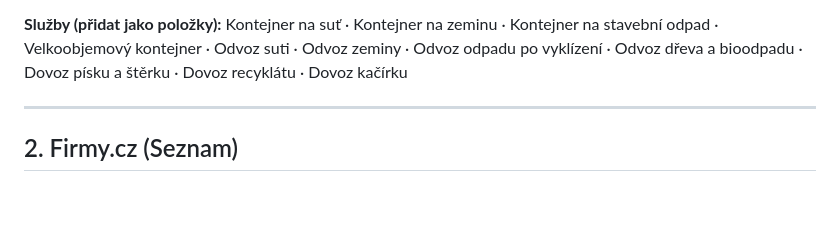
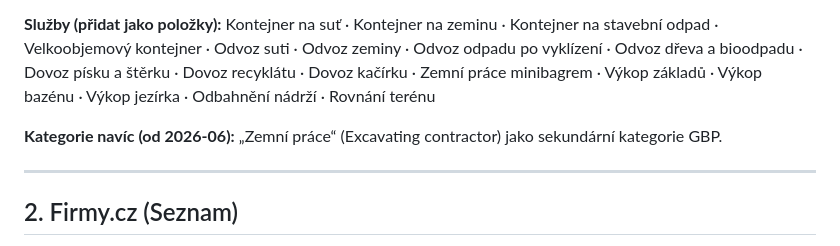
Before and after one commit to matyasmasin/kontejnerovka.cz, a Markdown page: docs/citace-a-recenze-texty.md, the part around the change. Drawn GitHub-style; blank space fills up the shorter version.

Commit message:
Add earthworks services to GBP/citation texts
Co-Authored-By: Claude Fable 5 <noreply@anthropic.com>

```diff
--- a/docs/citace-a-recenze-texty.md
+++ b/docs/citace-a-recenze-texty.md
@@ -40,7 +40,12 @@ Králův Dvůr, Slaný, Rakovník, Hořovice.
 **Služby (přidat jako položky):** Kontejner na suť · Kontejner na zeminu ·
 Kontejner na stavební odpad · Velkoobjemový kontejner · Odvoz suti · Odvoz
 zeminy · Odvoz odpadu po vyklízení · Odvoz dřeva a bioodpadu · Dovoz písku
-a štěrku · Dovoz recyklátu · Dovoz kačírku
+a štěrku · Dovoz recyklátu · Dovoz kačírku · Zemní práce minibagrem ·
+Výkop základů · Výkop bazénu · Výkop jezírka · Odbahnění nádrží · Rovnání
+terénu
+
+**Kategorie navíc (od 2026-06):** „Zemní práce“ (Excavating contractor) jako
+sekundární kategorie GBP.
 
 ---
 
```
